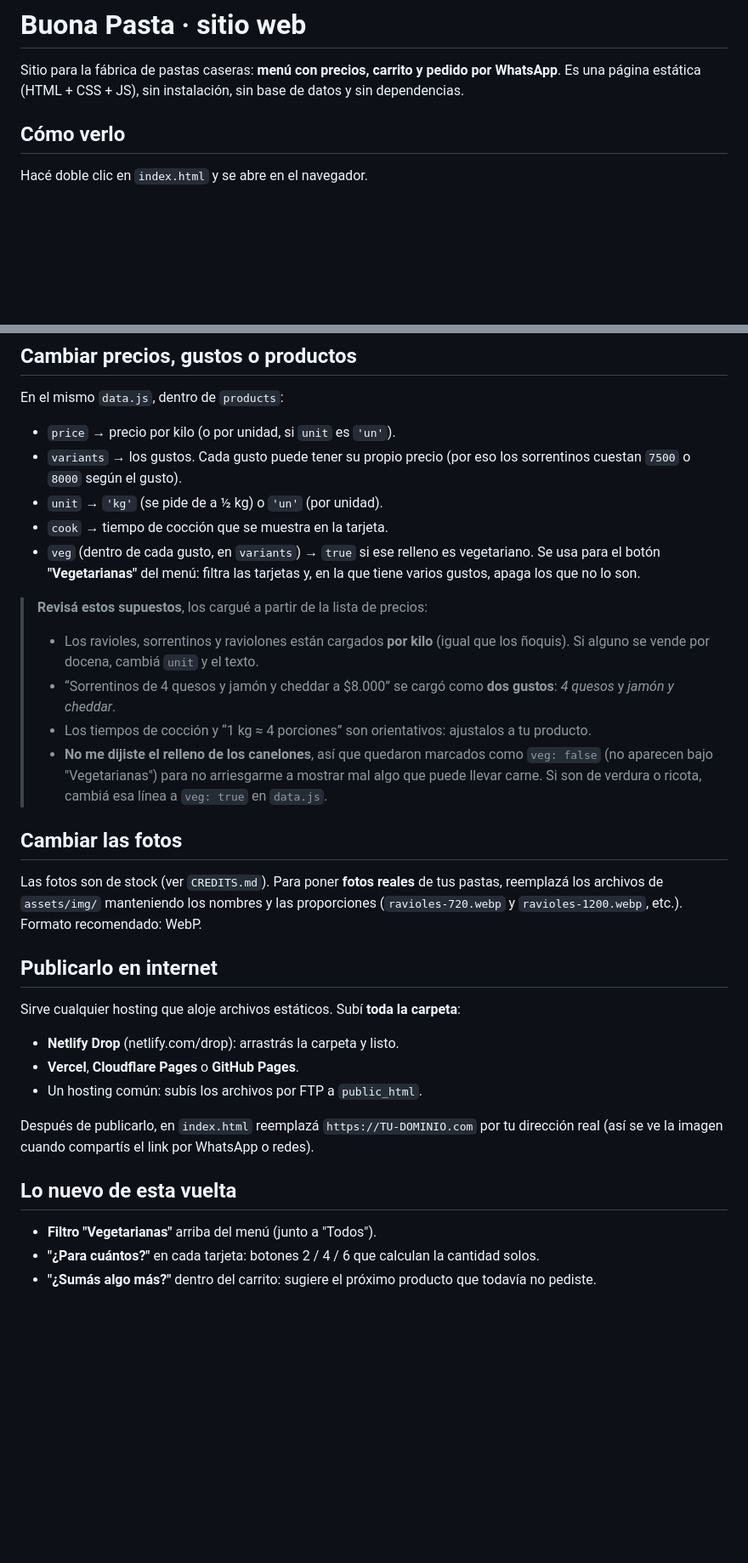
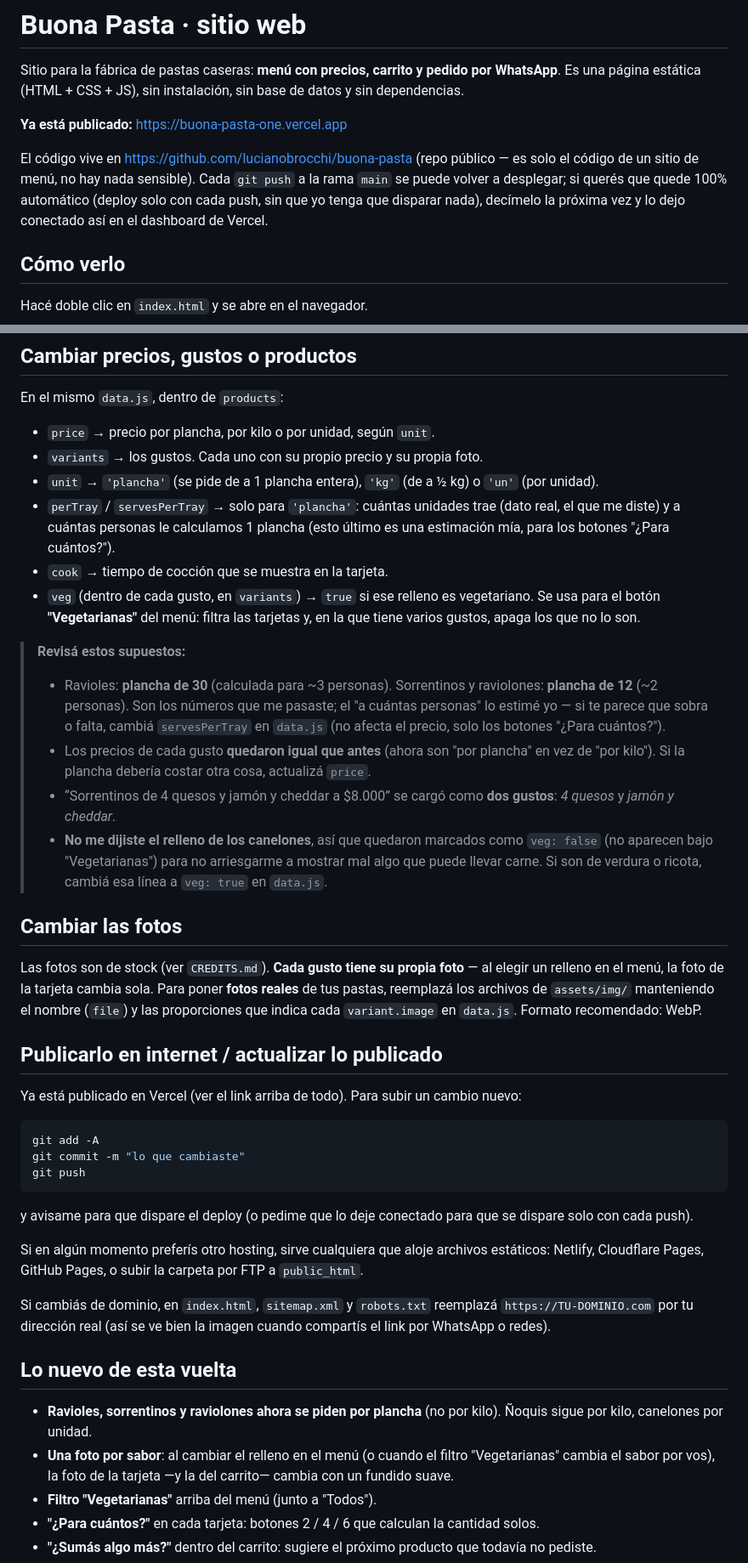
Before and after one commit to lucianobrocchi/buona-pasta, a Markdown page: README.md, 2 parts joined by grey strips. Shown at 85% size. Drawn GitHub-style; blank space fills up the shorter version.

Commit message:
Actualiza README: link publicado, planchas y fotos por sabor
Co-Authored-By: Claude Sonnet 5 <noreply@anthropic.com>

````diff
--- a/README.md
+++ b/README.md
@@ -2,6 +2,13 @@
 
 Sitio para la fábrica de pastas caseras: **menú con precios, carrito y pedido por WhatsApp**.
 Es una página estática (HTML + CSS + JS), sin instalación, sin base de datos y sin dependencias.
+
+**Ya está publicado:** <https://buona-pasta-one.vercel.app>
+
+El código vive en <https://github.com/lucianobrocchi/buona-pasta> (repo público — es solo el código de un
+sitio de menú, no hay nada sensible). Cada `git push` a la rama `main` se puede volver a desplegar; si
+querés que quede 100% automático (deploy solo con cada push, sin que yo tenga que disparar nada), decímelo
+la próxima vez y lo dejo conectado así en el dashboard de Vercel.
 
 ## Cómo verlo
 
@@ -35,39 +42,56 @@ Mientras `whatsapp` esté vacío, el carrito muestra un aviso y los botones de W
 
 En el mismo `data.js`, dentro de `products`:
 
-- `price` → precio por kilo (o por unidad, si `unit` es `'un'`).
-- `variants` → los gustos. Cada gusto puede tener su propio precio (por eso los sorrentinos cuestan `7500` o `8000` según el gusto).
-- `unit` → `'kg'` (se pide de a ½ kg) o `'un'` (por unidad).
+- `price` → precio por plancha, por kilo o por unidad, según `unit`.
+- `variants` → los gustos. Cada uno con su propio precio y su propia foto.
+- `unit` → `'plancha'` (se pide de a 1 plancha entera), `'kg'` (de a ½ kg) o `'un'` (por unidad).
+- `perTray` / `servesPerTray` → solo para `'plancha'`: cuántas unidades trae (dato real, el que me diste) y a
+  cuántas personas le calculamos 1 plancha (esto último es una estimación mía, para los botones "¿Para cuántos?").
 - `cook` → tiempo de cocción que se muestra en la tarjeta.
 - `veg` (dentro de cada gusto, en `variants`) → `true` si ese relleno es vegetariano. Se usa para el botón
   **"Vegetarianas"** del menú: filtra las tarjetas y, en la que tiene varios gustos, apaga los que no lo son.
 
-> **Revisá estos supuestos**, los cargué a partir de la lista de precios:
-> - Los ravioles, sorrentinos y raviolones están cargados **por kilo** (igual que los ñoquis). Si alguno se vende por docena, cambiá `unit` y el texto.
+> **Revisá estos supuestos:**
+> - Ravioles: **plancha de 30** (calculada para ~3 personas). Sorrentinos y raviolones: **plancha de 12**
+>   (~2 personas). Son los números que me pasaste; el "a cuántas personas" lo estimé yo — si te parece que
+>   sobra o falta, cambiá `servesPerTray` en `data.js` (no afecta el precio, solo los botones "¿Para cuántos?").
+> - Los precios de cada gusto **quedaron igual que antes** (ahora son "por plancha" en vez de "por kilo").
+>   Si la plancha debería costar otra cosa, actualizá `price`.
 > - “Sorrentinos de 4 quesos y jamón y cheddar a $8.000” se cargó como **dos gustos**: *4 quesos* y *jamón y cheddar*.
-> - Los tiempos de cocción y “1 kg ≈ 4 porciones” son orientativos: ajustalos a tu producto.
 > - **No me dijiste el relleno de los canelones**, así que quedaron marcados como `veg: false` (no aparecen bajo
 >   "Vegetarianas") para no arriesgarme a mostrar mal algo que puede llevar carne. Si son de verdura o ricota, cambiá
 >   esa línea a `veg: true` en `data.js`.
 
 ## Cambiar las fotos
 
-Las fotos son de stock (ver `CREDITS.md`). Para poner **fotos reales** de tus pastas, reemplazá los archivos de `assets/img/`
-manteniendo los nombres y las proporciones (`ravioles-720.webp` y `ravioles-1200.webp`, etc.). Formato recomendado: WebP.
+Las fotos son de stock (ver `CREDITS.md`). **Cada gusto tiene su propia foto** — al elegir un relleno en el menú,
+la foto de la tarjeta cambia sola. Para poner **fotos reales** de tus pastas, reemplazá los archivos de `assets/img/`
+manteniendo el nombre (`file`) y las proporciones que indica cada `variant.image` en `data.js`. Formato recomendado: WebP.
 
-## Publicarlo en internet
+## Publicarlo en internet / actualizar lo publicado
 
-Sirve cualquier hosting que aloje archivos estáticos. Subí **toda la carpeta**:
+Ya está publicado en Vercel (ver el link arriba de todo). Para subir un cambio nuevo:
 
-- **Netlify Drop** (netlify.com/drop): arrastrás la carpeta y listo.
-- **Vercel**, **Cloudflare Pages** o **GitHub Pages**.
-- Un hosting común: subís los archivos por FTP a `public_html`.
+```bash
+git add -A
+git commit -m "lo que cambiaste"
+git push
+```
 
-Después de publicarlo, en `index.html` reemplazá `https://TU-DOMINIO.com` por tu dirección real
-(así se ve la imagen cuando compartís el link por WhatsApp o redes).
+y avisame para que dispare el deploy (o pedime que lo deje conectado para que se dispare solo con cada push).
+
+Si en algún momento preferís otro hosting, sirve cualquiera que aloje archivos estáticos: Netlify, Cloudflare Pages,
+GitHub Pages, o subir la carpeta por FTP a `public_html`.
+
+Si cambiás de dominio, en `index.html`, `sitemap.xml` y `robots.txt` reemplazá `https://TU-DOMINIO.com` por tu
+dirección real (así se ve bien la imagen cuando compartís el link por WhatsApp o redes).
 
 ## Lo nuevo de esta vuelta
 
+- **Ravioles, sorrentinos y raviolones ahora se piden por plancha** (no por kilo). Ñoquis sigue por kilo,
+  canelones por unidad.
+- **Una foto por sabor**: al cambiar el relleno en el menú (o cuando el filtro "Vegetarianas" cambia el sabor
+  por vos), la foto de la tarjeta —y la del carrito— cambia con un fundido suave.
 - **Filtro "Vegetarianas"** arriba del menú (junto a "Todos").
 - **"¿Para cuántos?"** en cada tarjeta: botones 2 / 4 / 6 que calculan la cantidad solos.
 - **"¿Sumás algo más?"** dentro del carrito: sugiere el próximo producto que todavía no pediste.
````
